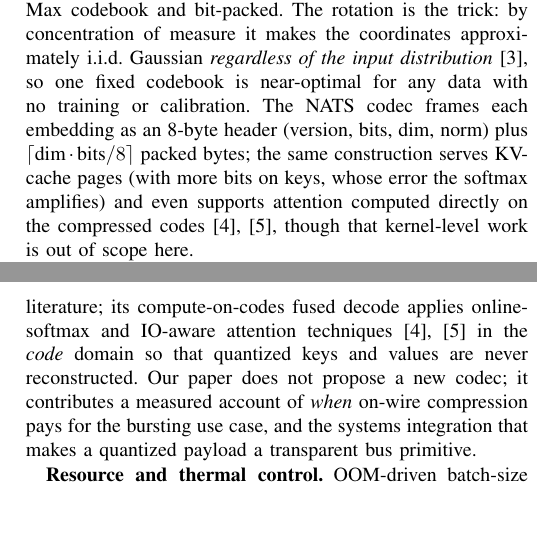
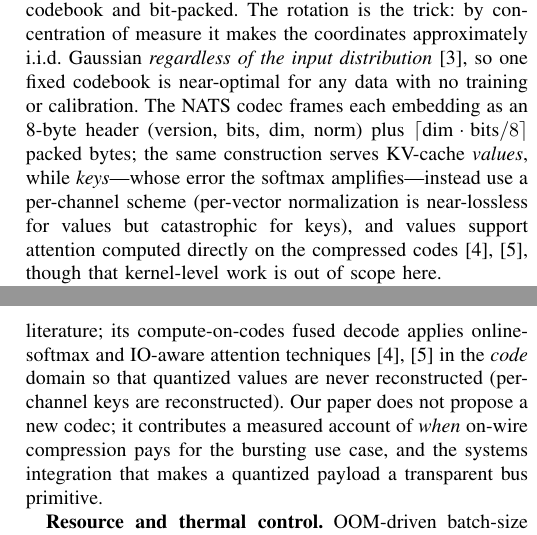
Before and after one commit to ahb-sjsu/nats-bursting, a LaTeX paper (paper/paper.tex): two parts of the columns of pages 3 and 6 of 6, joined at a grey line, cut so that both start at the same text, the shorter picture padded with empty space. Compiled offline with pdfLaTeX.

Commit message:
paper: correct KV-cache key claim for turboquant-pro v1.2.0
PolarQuant's per-vector construction is near-lossless for values but
catastrophic for keys (ppl ~1e4 at 4-bit); keys need per-channel
quantization, not just more bits. Update the §4 transport aside and the
related-work 'never reconstructed' claim accordingly.

```diff
--- a/paper/paper.tex
+++ b/paper/paper.tex
@@ -233,9 +233,10 @@ makes the coordinates approximately i.i.d.\ Gaussian \emph{regardless of the inp
 distribution}~\cite{turboquant}, so one fixed codebook is near-optimal for any data with no
 training or calibration. The NATS codec frames each embedding as an 8-byte header (version, bits,
 dim, norm) plus $\lceil\text{dim}\cdot\text{bits}/8\rceil$ packed bytes; the same construction
-serves KV-cache pages (with more bits on keys, whose error the softmax amplifies) and even
-supports attention computed directly on the compressed codes~\cite{onlinesoftmax,flashattention},
-though that kernel-level work is out of scope here.
+serves KV-cache \emph{values}, while \emph{keys}---whose error the softmax amplifies---instead use a
+per-channel scheme (per-vector normalization is near-lossless for values but catastrophic for keys),
+and values support attention computed directly on the compressed
+codes~\cite{onlinesoftmax,flashattention}, though that kernel-level work is out of scope here.
 
 \textbf{What a deployer needs.} Compression is $8$--$16\times$ at $4/3/2$ bits with reconstruction
 cosine $0.94$--$0.995$, and is \emph{distribution-agnostic}---real transformer embeddings reproduce
@@ -441,7 +442,7 @@ leaves to the user.
 near-optimal-distortion line of TurboQuant~\cite{turboquant} and the broader embedding/KV-cache
 quantization literature; its compute-on-codes fused decode applies online-softmax and
 IO-aware attention techniques~\cite{onlinesoftmax,flashattention} in the \emph{code} domain so that
-quantized keys and values are never reconstructed. Our paper does not propose a new codec; it
+quantized values are never reconstructed (per-channel keys are reconstructed). Our paper does not propose a new codec; it
 contributes a measured account of \emph{when} on-wire compression pays for the bursting use case,
 and the systems integration that makes a quantized payload a transparent bus primitive.
 
```
Also changed, not shown: paper/paper.pdf, 2 other files.
